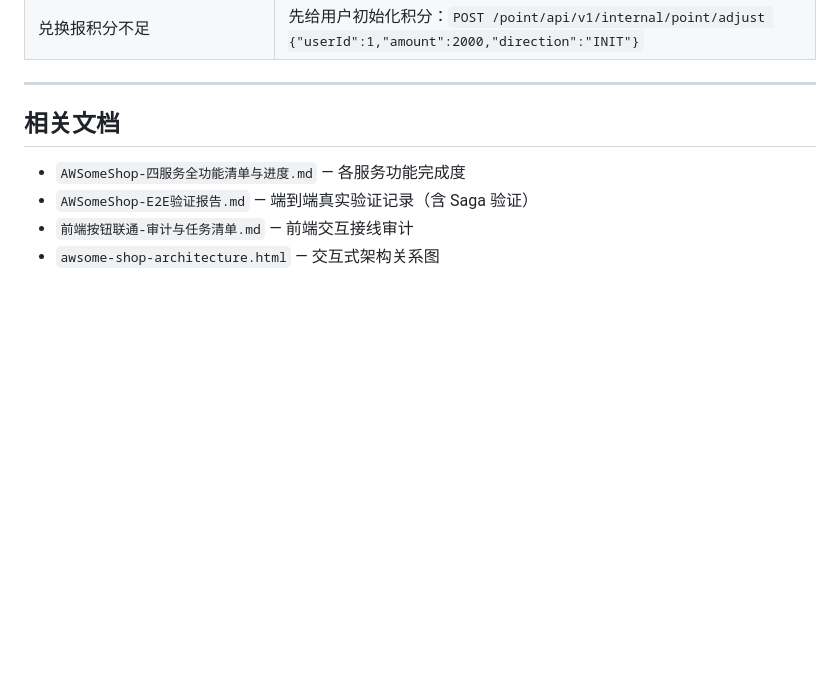
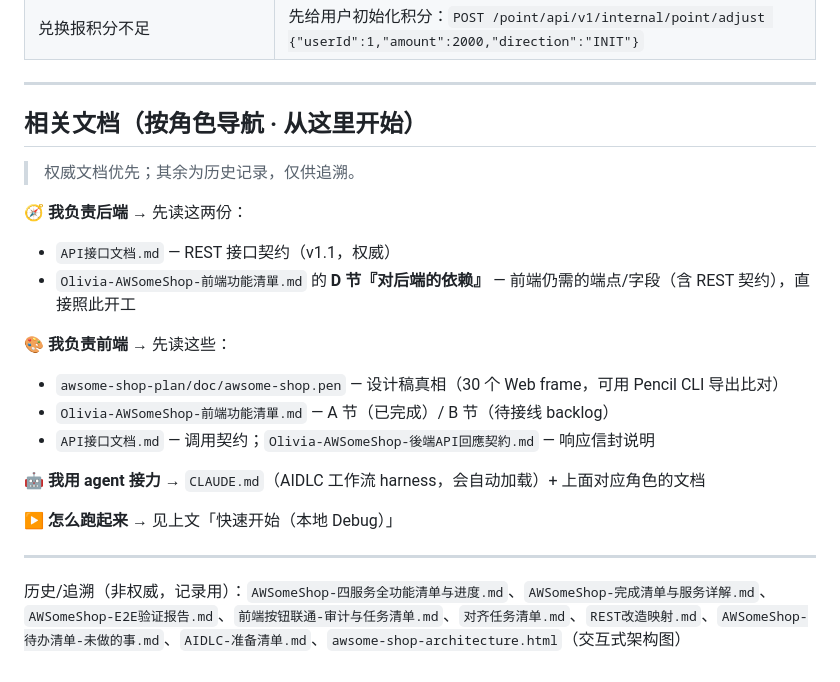
Before and after one commit to my-solution-hub/aidlc-app-01, a Markdown page: README.md, the part around the change. Drawn GitHub-style; blank space fills up the shorter version.

Commit message:
docs(README): 相关文档段落改为按角色导航（后端/前端/agent），指向权威文档

```diff
--- a/README.md
+++ b/README.md
@@ -155,9 +155,22 @@ Makefile 已用 `--spring.datasource.*` 启动参数覆盖，**不改源码**。
 
 ---
 
-## 相关文档
+## 相关文档（按角色导航 · 从这里开始）
 
-- `AWSomeShop-四服务全功能清单与进度.md` — 各服务功能完成度
-- `AWSomeShop-E2E验证报告.md` — 端到端真实验证记录（含 Saga 验证）
-- `前端按钮联通-审计与任务清单.md` — 前端交互接线审计
-- `awsome-shop-architecture.html` — 交互式架构关系图
+> 权威文档优先；其余为历史记录，仅供追溯。
+
+**🧭 我负责后端** → 先读这两份：
+- `API接口文档.md` — REST 接口契约（v1.1，权威）
+- `Olivia-AWSomeShop-前端功能清單.md` 的 **D 节『对后端的依赖』** — 前端仍需的端点/字段（含 REST 契约），直接照此开工
+
+**🎨 我负责前端** → 先读这些：
+- `awsome-shop-plan/doc/awsome-shop.pen` — 设计稿真相（30 个 Web frame，可用 Pencil CLI 导出比对）
+- `Olivia-AWSomeShop-前端功能清單.md` — A 节（已完成）/ B 节（待接线 backlog）
+- `API接口文档.md` — 调用契约；`Olivia-AWSomeShop-後端API回應契約.md` — 响应信封说明
+
+**🤖 我用 agent 接力** → `CLAUDE.md`（AIDLC 工作流 harness，会自动加载）+ 上面对应角色的文档
+
+**▶️ 怎么跑起来** → 见上文「快速开始（本地 Debug）」
+
+---
+历史/追溯（非权威，记录用）：`AWSomeShop-四服务全功能清单与进度.md`、`AWSomeShop-完成清单与服务详解.md`、`AWSomeShop-E2E验证报告.md`、`前端按钮联通-审计与任务清单.md`、`对齐任务清单.md`、`REST改造映射.md`、`AWSomeShop-待办清单-未做的事.md`、`AIDLC-准备清单.md`、`awsome-shop-architecture.html`（交互式架构图）
```
